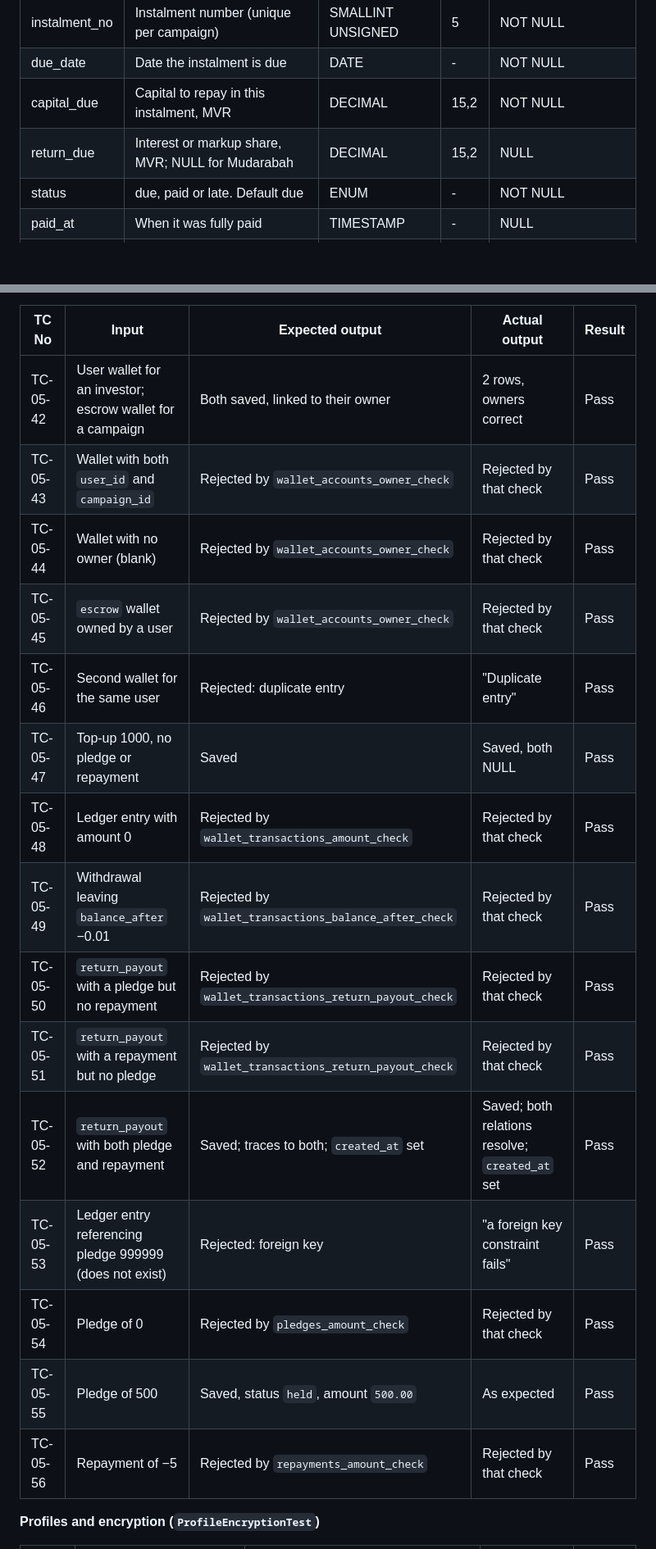
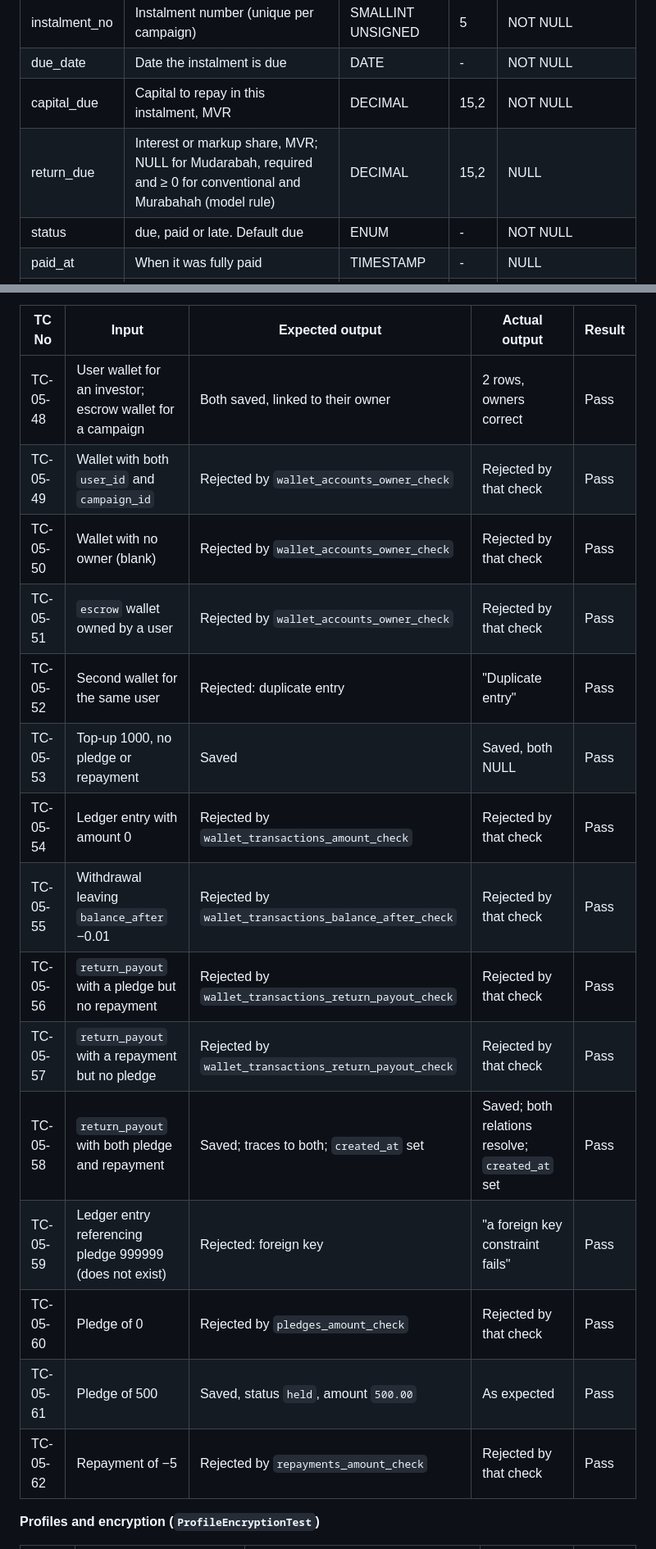
Before and after one commit to AhmedAnaan03/shariah-p2p-platform, a Markdown page: docs/report-notes/PB-05.md, 2 parts joined by grey strips. Shown at 82% size. GitHub-like rendering; blank space fills up the shorter version.

```diff
--- a/docs/report-notes/PB-05.md
+++ b/docs/report-notes/PB-05.md
@@ -335,7 +348,7 @@ constraints are listed in [`docs/erd.md`](../erd.md#constraints-mermaid-cant-sho
 | instalment_no | Instalment number (unique per campaign) | SMALLINT UNSIGNED | 5 | NOT NULL |
 | due_date | Date the instalment is due | DATE | - | NOT NULL |
 | capital_due | Capital to repay in this instalment, MVR | DECIMAL | 15,2 | NOT NULL |
-| return_due | Interest or markup share, MVR; NULL for Mudarabah | DECIMAL | 15,2 | NULL |
+| return_due | Interest or markup share, MVR; NULL for Mudarabah, required and ≥ 0 for conventional and Murabahah (model rule) | DECIMAL | 15,2 | NULL |
 | status | due, paid or late. Default due | ENUM | - | NOT NULL |
 | paid_at | When it was fully paid | TIMESTAMP | - | NULL |
 | created_at | When the row was created | TIMESTAMP | - | NULL |
@@ -471,21 +490,21 @@ exact constraint, not just that some error happened.
 
 | TC No | Input | Expected output | Actual output | Result |
 |---|---|---|---|---|
-| TC-05-42 | User wallet for an investor; escrow wallet for a campaign | Both saved, linked to their owner | 2 rows, owners correct | Pass |
-| TC-05-43 | Wallet with both `user_id` and `campaign_id` | Rejected by `wallet_accounts_owner_check` | Rejected by that check | Pass |
-| TC-05-44 | Wallet with no owner (blank) | Rejected by `wallet_accounts_owner_check` | Rejected by that check | Pass |
-| TC-05-45 | `escrow` wallet owned by a user | Rejected by `wallet_accounts_owner_check` | Rejected by that check | Pass |
-| TC-05-46 | Second wallet for the same user | Rejected: duplicate entry | "Duplicate entry" | Pass |
-| TC-05-47 | Top-up 1000, no pledge or repayment | Saved | Saved, both NULL | Pass |
-| TC-05-48 | Ledger entry with amount 0 | Rejected by `wallet_transactions_amount_check` | Rejected by that check | Pass |
-| TC-05-49 | Withdrawal leaving `balance_after` −0.01 | Rejected by `wallet_transactions_balance_after_check` | Rejected by that check | Pass |
-| TC-05-50 | `return_payout` with a pledge but no repayment | Rejected by `wallet_transactions_return_payout_check` | Rejected by that check | Pass |
-| TC-05-51 | `return_payout` with a repayment but no pledge | Rejected by `wallet_transactions_return_payout_check` | Rejected by that check | Pass |
-| TC-05-52 | `return_payout` with both pledge and repayment | Saved; traces to both; `created_at` set | Saved; both relations resolve; `created_at` set | Pass |
-| TC-05-53 | Ledger entry referencing pledge 999999 (does not exist) | Rejected: foreign key | "a foreign key constraint fails" | Pass |
-| TC-05-54 | Pledge of 0 | Rejected by `pledges_amount_check` | Rejected by that check | Pass |
-| TC-05-55 | Pledge of 500 | Saved, status `held`, amount `500.00` | As expected | Pass |
-| TC-05-56 | Repayment of −5 | Rejected by `repayments_amount_check` | Rejected by that check | Pass |
+| TC-05-48 | User wallet for an investor; escrow wallet for a campaign | Both saved, linked to their owner | 2 rows, owners correct | Pass |
+| TC-05-49 | Wallet with both `user_id` and `campaign_id` | Rejected by `wallet_accounts_owner_check` | Rejected by that check | Pass |
+| TC-05-50 | Wallet with no owner (blank) | Rejected by `wallet_accounts_owner_check` | Rejected by that check | Pass |
+| TC-05-51 | `escrow` wallet owned by a user | Rejected by `wallet_accounts_owner_check` | Rejected by that check | Pass |
+| TC-05-52 | Second wallet for the same user | Rejected: duplicate entry | "Duplicate entry" | Pass |
+| TC-05-53 | Top-up 1000, no pledge or repayment | Saved | Saved, both NULL | Pass |
+| TC-05-54 | Ledger entry with amount 0 | Rejected by `wallet_transactions_amount_check` | Rejected by that check | Pass |
+| TC-05-55 | Withdrawal leaving `balance_after` −0.01 | Rejected by `wallet_transactions_balance_after_check` | Rejected by that check | Pass |
+| TC-05-56 | `return_payout` with a pledge but no repayment | Rejected by `wallet_transactions_return_payout_check` | Rejected by that check | Pass |
+| TC-05-57 | `return_payout` with a repayment but no pledge | Rejected by `wallet_transactions_return_payout_check` | Rejected by that check | Pass |
+| TC-05-58 | `return_payout` with both pledge and repayment | Saved; traces to both; `created_at` set | Saved; both relations resolve; `created_at` set | Pass |
+| TC-05-59 | Ledger entry referencing pledge 999999 (does not exist) | Rejected: foreign key | "a foreign key constraint fails" | Pass |
+| TC-05-60 | Pledge of 0 | Rejected by `pledges_amount_check` | Rejected by that check | Pass |
+| TC-05-61 | Pledge of 500 | Saved, status `held`, amount `500.00` | As expected | Pass |
+| TC-05-62 | Repayment of −5 | Rejected by `repayments_amount_check` | Rejected by that check | Pass |
 
 **Profiles and encryption (`ProfileEncryptionTest`)**
 
```
Also changed, not shown: other parts of docs/report-notes/PB-05.md (+87 -51 lines), docs/erd.md (+9 -6 lines).
